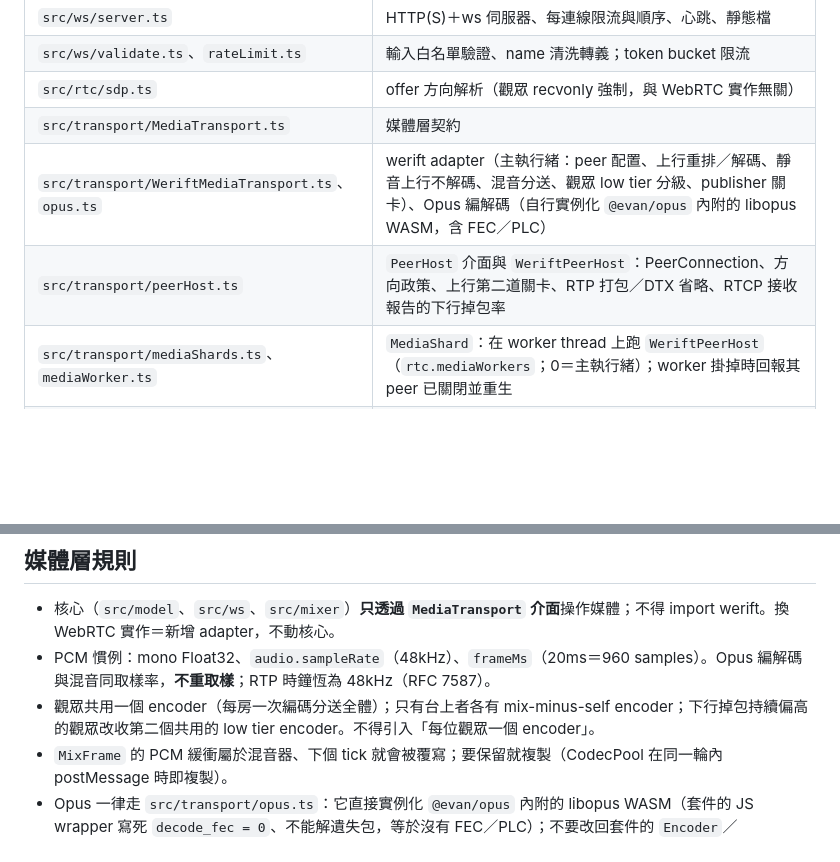
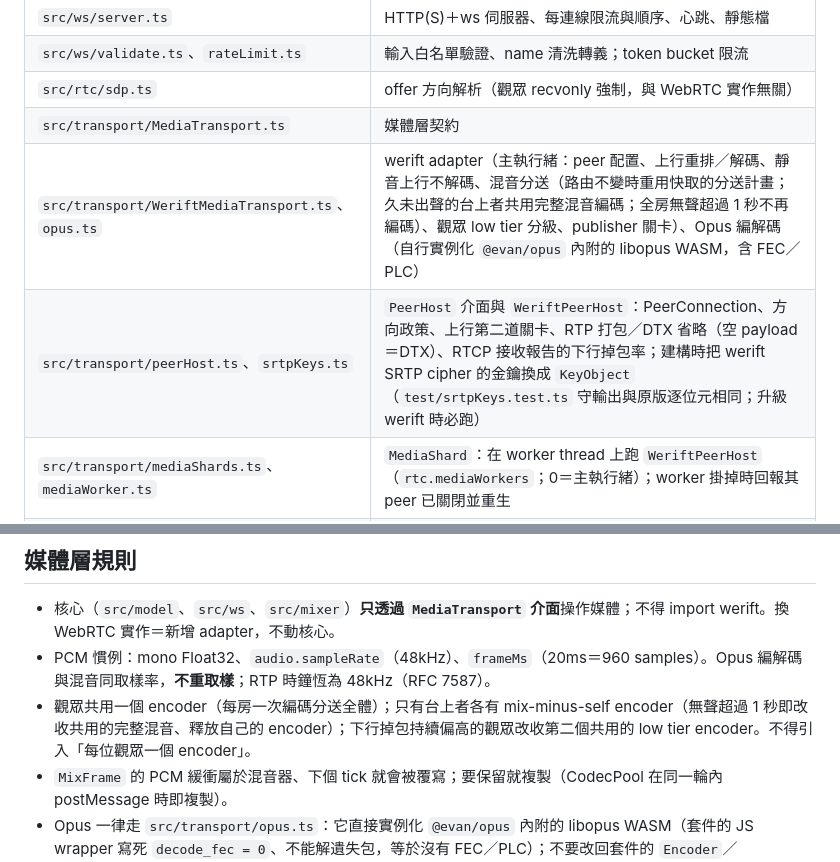
Before and after one commit to JS-PACKAGE/Stage.js, a Markdown page: AGENTS.md, 2 parts joined by grey strips. GitHub-like rendering; blank space fills up the shorter version.

```diff
--- a/AGENTS.md
+++ b/AGENTS.md
@@ -39,8 +39,8 @@ node scripts/load-test.ts        # 全端壓測：自起伺服器，K 發言者
 | `src/ws/validate.ts`、`rateLimit.ts` | 輸入白名單驗證、name 清洗轉義；token bucket 限流 |
 | `src/rtc/sdp.ts` | offer 方向解析（觀眾 recvonly 強制，與 WebRTC 實作無關） |
 | `src/transport/MediaTransport.ts` | 媒體層契約 |
-| `src/transport/WeriftMediaTransport.ts`、`opus.ts` | werift adapter（主執行緒：peer 配置、上行重排／解碼、靜音上行不解碼、混音分送、觀眾 low tier 分級、publisher 關卡）、Opus 編解碼（自行實例化 `@evan/opus` 內附的 libopus WASM，含 FEC／PLC） |
-| `src/transport/peerHost.ts` | `PeerHost` 介面與 `WeriftPeerHost`：PeerConnection、方向政策、上行第二道關卡、RTP 打包／DTX 省略、RTCP 接收報告的下行掉包率 |
+| `src/transport/WeriftMediaTransport.ts`、`opus.ts` | werift adapter（主執行緒：peer 配置、上行重排／解碼、靜音上行不解碼、混音分送（路由不變時重用快取的分送計畫；久未出聲的台上者共用完整混音編碼；全房無聲超過 1 秒不再編碼）、觀眾 low tier 分級、publisher 關卡）、Opus 編解碼（自行實例化 `@evan/opus` 內附的 libopus WASM，含 FEC／PLC） |
+| `src/transport/peerHost.ts`、`srtpKeys.ts` | `PeerHost` 介面與 `WeriftPeerHost`：PeerConnection、方向政策、上行第二道關卡、RTP 打包／DTX 省略（空 payload＝DTX）、RTCP 接收報告的下行掉包率；建構時把 werift SRTP cipher 的金鑰換成 `KeyObject`（`test/srtpKeys.test.ts` 守輸出與原版逐位元相同；升級 werift 時必跑） |
 | `src/transport/mediaShards.ts`、`mediaWorker.ts` | `MediaShard`：在 worker thread 上跑 `WeriftPeerHost`（`rtc.mediaWorkers`；0＝主執行緒）；worker 掛掉時回報其 peer 已關閉並重生 |
 | `src/transport/codecPool.ts`、`codecWorker.ts` | Opus 編解碼 worker thread pool（`audio.codecWorkers`）；每房固定一個 worker，維持有狀態 codec 的順序；同一 worker 的工作合併成一則訊息（編碼在本輪結束前、解碼在本次 I/O 階段後送出） |
 | `src/transport/jitter.ts` | 上行 RTP 重排（`audio.jitter.reorderPackets`）；遺失包以 `null` 送解碼器，由下一包的 in-band FEC 還原，沒有 FEC 時走 libopus PLC |
@@ -54,7 +54,7 @@ node scripts/load-test.ts        # 全端壓測：自起伺服器，K 發言者
 
 - 核心（`src/model`、`src/ws`、`src/mixer`）**只透過 `MediaTransport` 介面**操作媒體；不得 import werift。換 WebRTC 實作＝新增 adapter，不動核心。
 - PCM 慣例：mono Float32、`audio.sampleRate`（48kHz）、`frameMs`（20ms＝960 samples）。Opus 編解碼與混音同取樣率，**不重取樣**；RTP 時鐘恆為 48kHz（RFC 7587）。
-- 觀眾共用一個 encoder（每房一次編碼分送全體）；只有台上者各有 mix-minus-self encoder；下行掉包持續偏高的觀眾改收第二個共用的 low tier encoder。不得引入「每位觀眾一個 encoder」。
+- 觀眾共用一個 encoder（每房一次編碼分送全體）；只有台上者各有 mix-minus-self encoder（無聲超過 1 秒即改收共用的完整混音、釋放自己的 encoder）；下行掉包持續偏高的觀眾改收第二個共用的 low tier encoder。不得引入「每位觀眾一個 encoder」。
 - `MixFrame` 的 PCM 緩衝屬於混音器、下個 tick 就會被覆寫；要保留就複製（CodecPool 在同一輪內 postMessage 時即複製）。
 - Opus 一律走 `src/transport/opus.ts`：它直接實例化 `@evan/opus` 內附的 libopus WASM（套件的 JS wrapper 寫死 `decode_fec = 0`、不能解遺失包，等於沒有 FEC／PLC）；不要改回套件的 `Encoder`／`Decoder`，也不要用其 N-API addon（以 process 全域暫存區編解碼，多執行緒同時使用會互相污染封包）。每條執行緒各有一份 WASM 記憶體，`test/codecPool.test.ts` 守跨執行緒不互相污染。
 - werift：伺服器 transceiver 必須在 `setRemoteDescription` **之前**設成政策方向，否則重協商時新 SSRC 不會被登錄（見 PLAN 十二-11）。
```
Also changed, not shown: PLAN.md (+1 -0 lines), README.md (+1 -1 lines).
